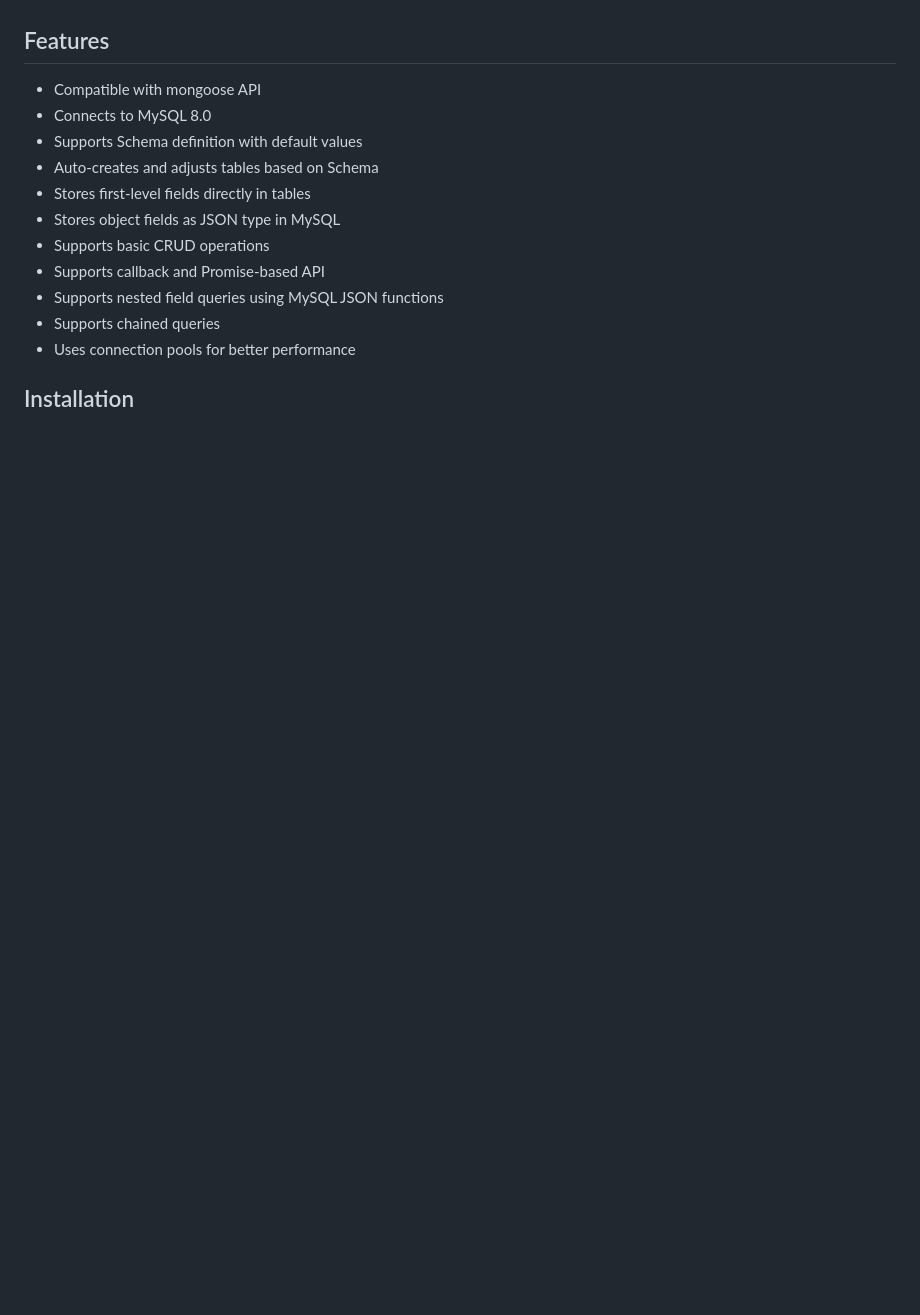
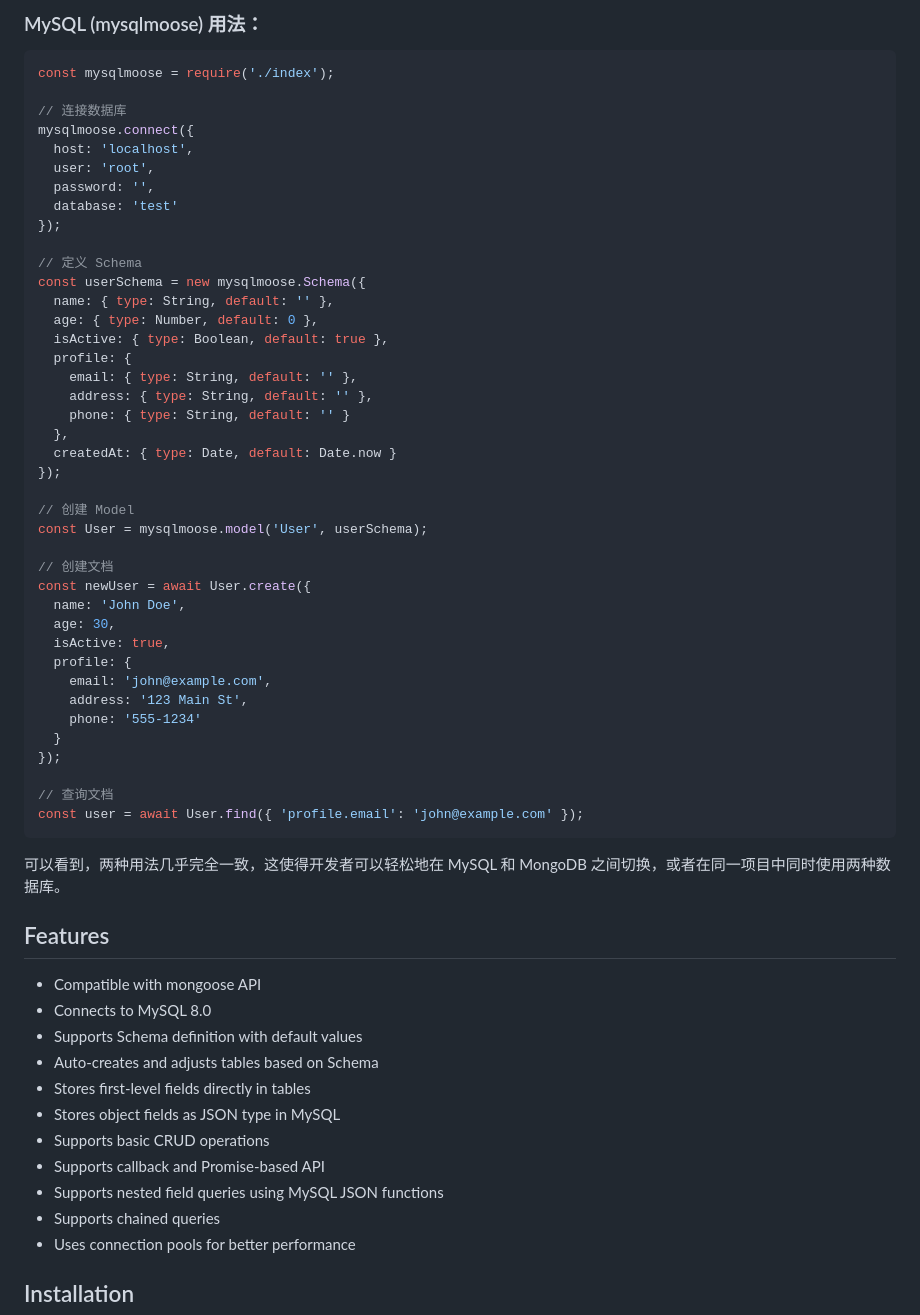
Before and after one commit to XiTu893/mysqlmoose, a Markdown page: README.md, the part around one of its changes. Rendered like a GitHub page; blank space fills up the shorter version.

Commit message:
connection add pool etc

````diff
--- a/README.md
+++ b/README.md
@@ -4,3 +67,49 @@ A mongoose-compatible API for MySQL 8.0, written in ES5 for Node.js.
+### MySQL (mysqlmoose) 用法：
+
+```javascript
+const mysqlmoose = require('./index');
+
+// 连接数据库
+mysqlmoose.connect({
+  host: 'localhost',
+  user: 'root',
+  password: '',
+  database: 'test'
+});
+
+// 定义 Schema
+const userSchema = new mysqlmoose.Schema({
+  name: { type: String, default: '' },
+  age: { type: Number, default: 0 },
+  isActive: { type: Boolean, default: true },
+  profile: {
+    email: { type: String, default: '' },
+    address: { type: String, default: '' },
+    phone: { type: String, default: '' }
+  },
+  createdAt: { type: Date, default: Date.now }
+});
+
+// 创建 Model
+const User = mysqlmoose.model('User', userSchema);
+
+// 创建文档
+const newUser = await User.create({
+  name: 'John Doe',
+  age: 30,
+  isActive: true,
+  profile: {
+    email: 'john@example.com',
+    address: '123 Main St',
+    phone: '555-1234'
+  }
+});
+
+// 查询文档
+const user = await User.find({ 'profile.email': 'john@example.com' });
+```
+
+可以看到，两种用法几乎完全一致，这使得开发者可以轻松地在 MySQL 和 MongoDB 之间切换，或者在同一项目中同时使用两种数据库。
 
 ## Features
 
````
Also changed, not shown: other parts of README.md (+63 -0 lines).
